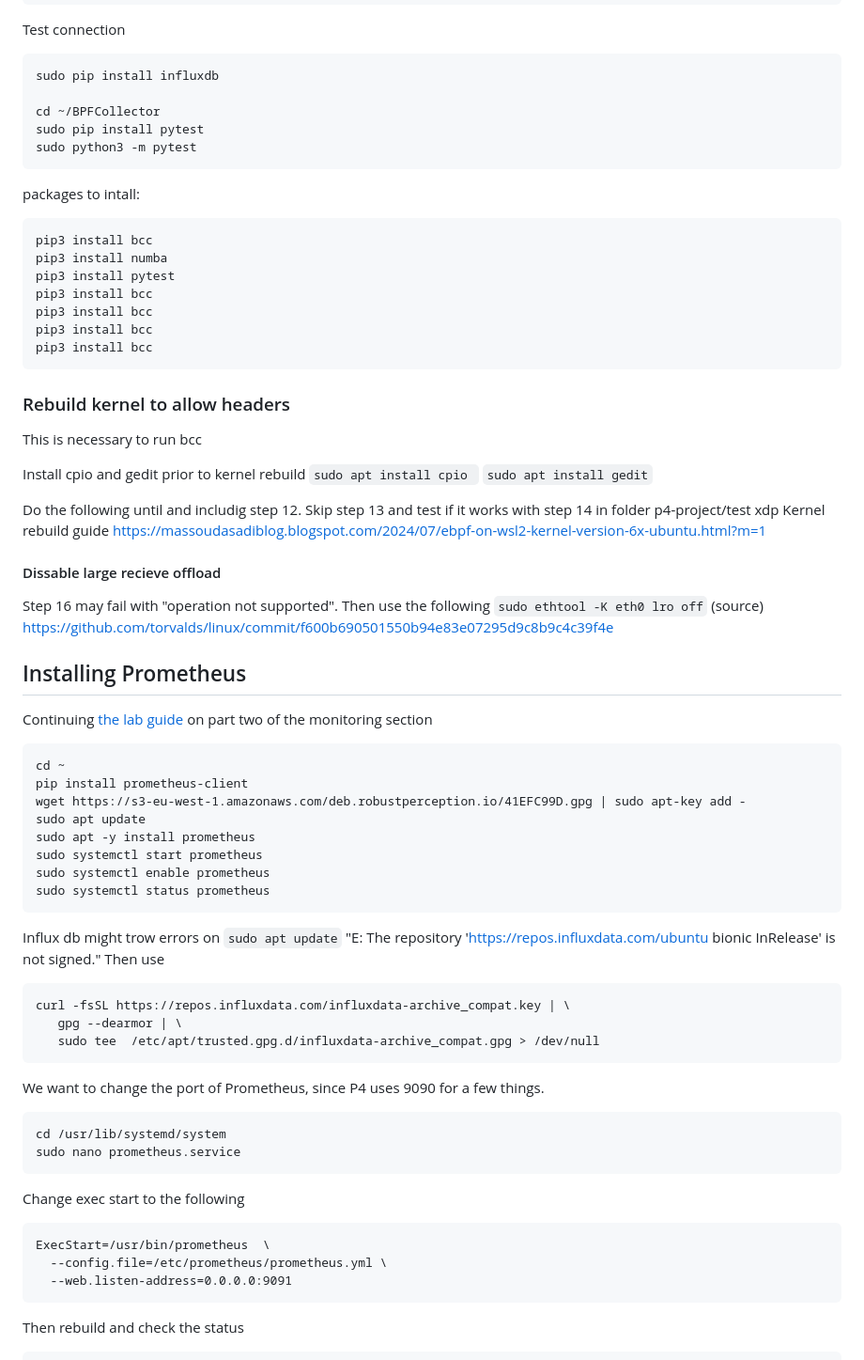
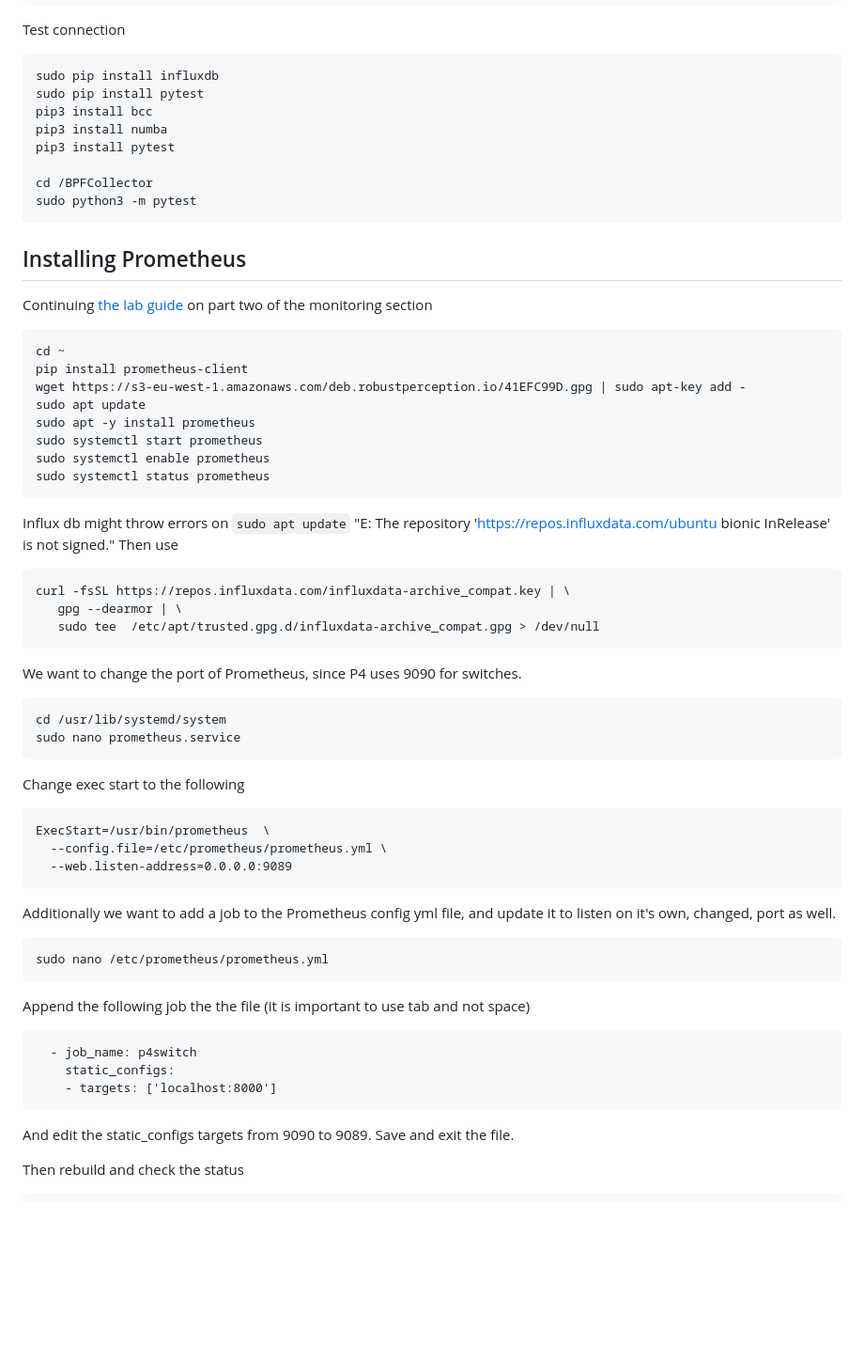
Before and after one commit to Dangohus/p4-project, a Markdown page: README.md, the part around one of its changes. Shown at 94% size. GitHub-like rendering; blank space fills up the shorter version.

````diff
--- a/README.md
+++ b/README.md
@@ -55,40 +68,14 @@ sudo systemctl status influxdb
 Test connection
 ```
 sudo pip install influxdb
-
-cd ~/BPFCollector
 sudo pip install pytest
-sudo python3 -m pytest
-```
-
-
-packages to intall:
-```
 pip3 install bcc
 pip3 install numba
 pip3 install pytest
-pip3 install bcc
-pip3 install bcc
-pip3 install bcc
-pip3 install bcc
+
+cd /BPFCollector
+sudo python3 -m pytest
 ```
-
-### Rebuild kernel to allow headers
-This is necessary to run bcc
-
-Install cpio and gedit prior to kernel rebuild
-`sudo apt install cpio `
-`sudo apt install gedit`
-
-Do the following until and includig step 12.
-Skip step 13 and test if it works with step 14 in folder p4-project/test xdp
-Kernel rebuild guide https://massoudasadiblog.blogspot.com/2024/07/ebpf-on-wsl2-kernel-version-6x-ubuntu.html?m=1
-
-#### Dissable large recieve offload
-Step 16 may fail with "operation not supported". Then use the following
-`sudo ethtool -K eth0 lro off`
-(source) https://github.com/torvalds/linux/commit/f600b690501550b94e83e07295d9c8b9c4c39f4e
-
 ## Installing Prometheus
 Continuing [the lab guide](https://medium.com/btech-engineering/lab-p4-int-in-band-network-telemetry-using-onos-and-ebpf-a84f7649255) on part two of the monitoring section
 ```
@@ -101,14 +88,14 @@ sudo systemctl start prometheus
 sudo systemctl enable prometheus
 sudo systemctl status prometheus
 ```
-Influx db might trow errors on `sudo apt update` "E: The repository 'https://repos.influxdata.com/ubuntu bionic InRelease' is not signed." Then use
+Influx db might throw errors on `sudo apt update` "E: The repository 'https://repos.influxdata.com/ubuntu bionic InRelease' is not signed." Then use
 ```
 curl -fsSL https://repos.influxdata.com/influxdata-archive_compat.key | \
    gpg --dearmor | \
    sudo tee  /etc/apt/trusted.gpg.d/influxdata-archive_compat.gpg > /dev/null
 ```
 
-We want to change the port of Prometheus, since P4 uses 9090 for a few things.
+We want to change the port of Prometheus, since P4 uses 9090 for switches.
 ```
 cd /usr/lib/systemd/system
 sudo nano prometheus.service
@@ -117,8 +104,20 @@ Change exec start to the following
 ```
 ExecStart=/usr/bin/prometheus  \
   --config.file=/etc/prometheus/prometheus.yml \
-  --web.listen-address=0.0.0.0:9091
+  --web.listen-address=0.0.0.0:9089
 ```
+Additionally we want to add a job to the Prometheus config yml file, and update it to listen on it's own, changed, port as well.
+```
+sudo nano /etc/prometheus/prometheus.yml
+```
+Append the following job the the file (it is important to use tab and not space)
+```
+  - job_name: p4switch
+    static_configs:
+    - targets: ['localhost:8000']
+```
+And edit the static_configs targets from 9090 to 9089. Save and exit the file.
+
 Then rebuild and check the status
 ```
 sudo systemctl daemon-reload
````
Also changed, not shown: other parts of README.md (+41 -25 lines).
